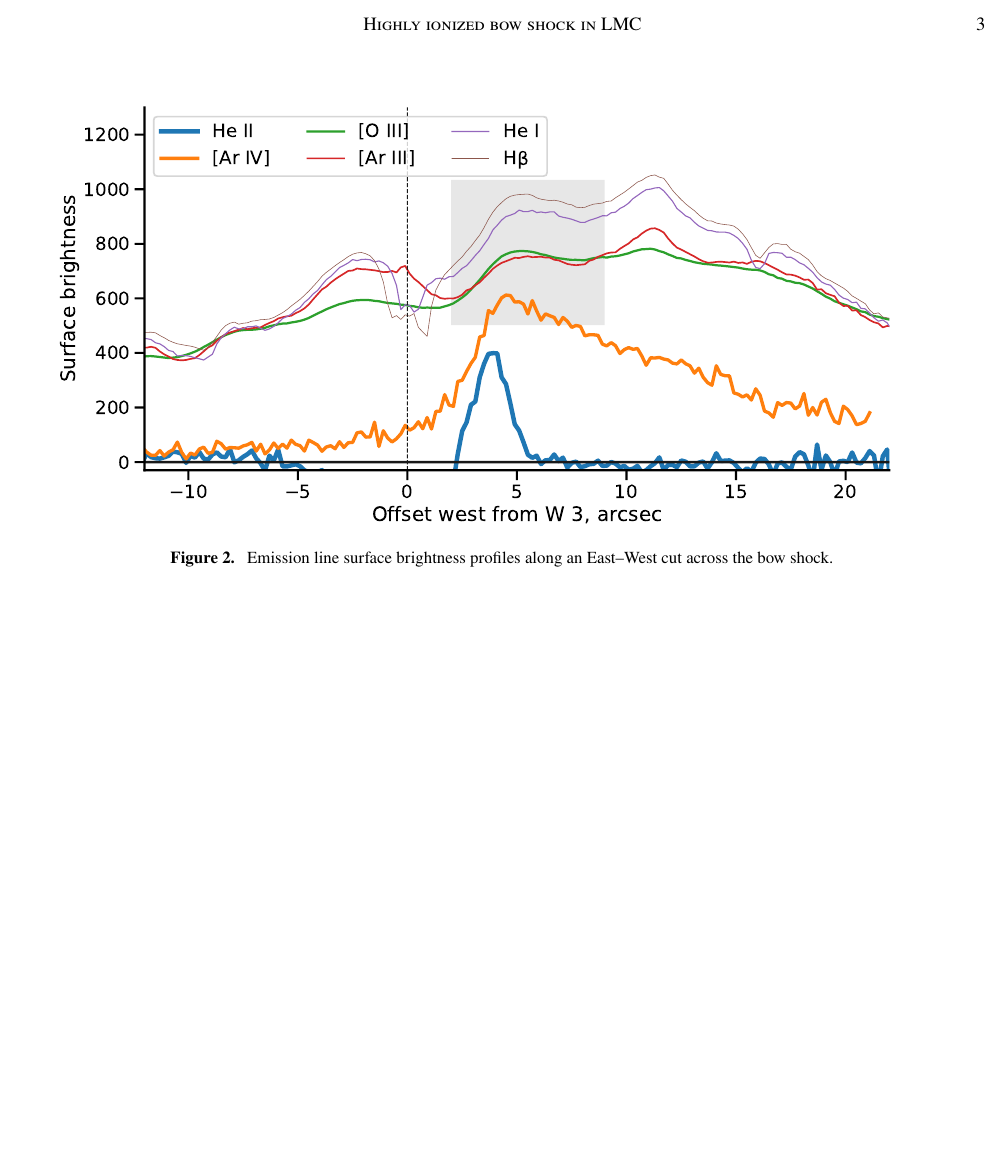
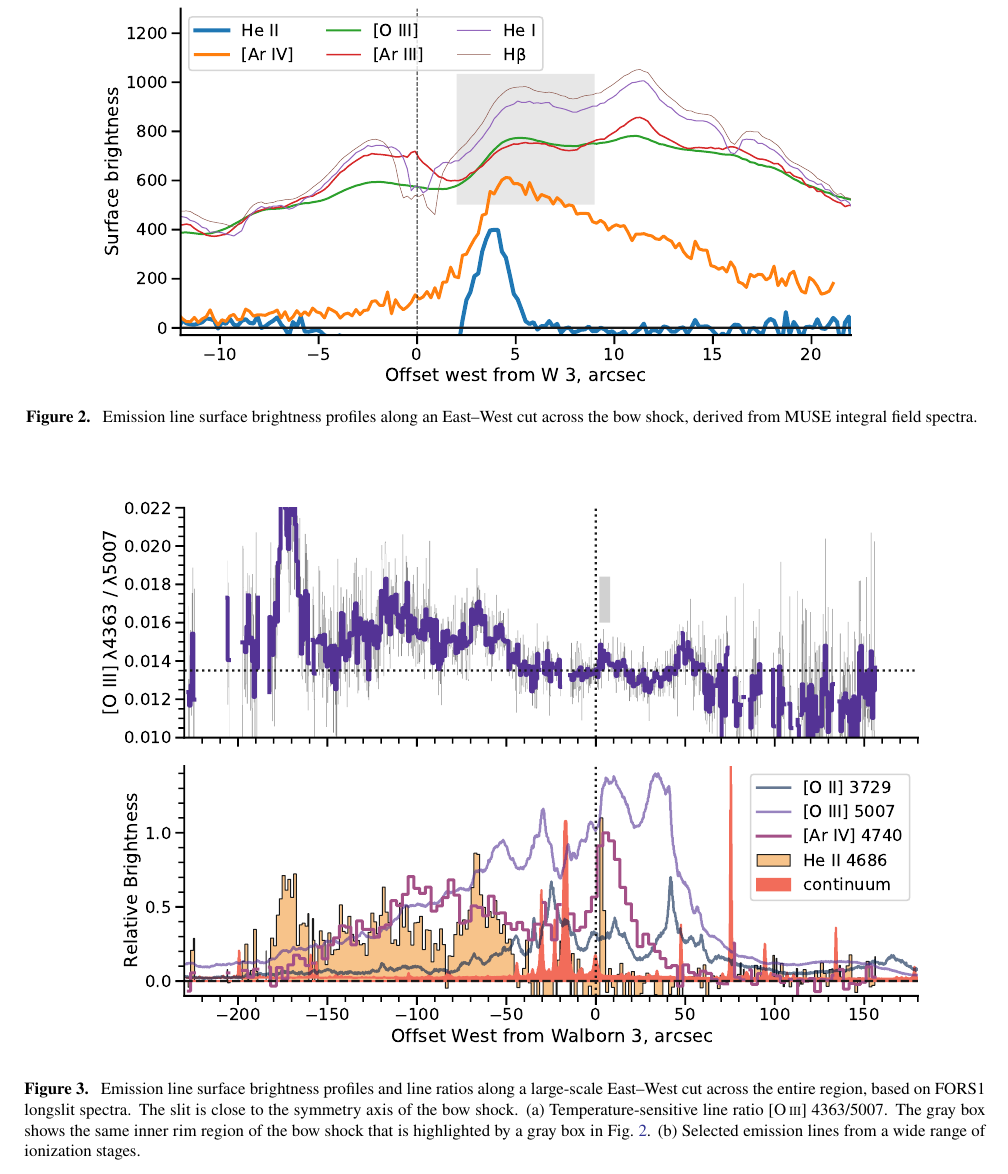
Before and after one commit to will-henney/smc-bow-paper, a LaTeX paper (smc-bow.tex): part of page 3 of 3 before the commit and part of page 3 of 4 after it, cut at the place of the change, the shorter picture padded with empty space. Compiled offline with pdfLaTeX.

Commit message:
Add in figures of the FORS1 slit spectra

```diff
--- a/smc-bow.tex
+++ b/smc-bow.tex
@@ -94,13 +94,29 @@
   \label{fig:infrared-multipanel}
 \end{figure*}
 
-\begin{figure*}
+\begin{figure*}[p]
   \centering
-  \includegraphics[width=\linewidth]{figs/ngc346-bow-shock-brightness-cuts}
+  \includegraphics[width=0.9\linewidth]{figs/ngc346-bow-shock-brightness-cuts}
   \caption{
-    Emission line surface brightness profiles along an East--West cut across the bow shock.
+    Emission line surface brightness profiles along an East--West cut across the bow shock,
+    derived from MUSE integral field spectra.
     }
   \label{fig:brightness-cuts}
+\end{figure*}
+
+\begin{figure*}[p]
+  \centering
+  \includegraphics[width=0.9\linewidth]{figs/ngc346-fors1-combo}
+  \caption{
+    Emission line surface brightness profiles and line ratios along a large-scale
+    East--West cut across the entire region, based on FORS1 longslit spectra.
+    The slit is close to the symmetry axis of the bow shock.
+    (a) Temperature-sensitive line ratio \oiii{} 4363/5007.
+    The gray box shows the same inner rim region of the bow shock
+    that is highlighted by a gray box in Fig.~\ref{fig:brightness-cuts}.
+    (b) Selected emission lines from a wide range of ionization stages.
+    }
+  \label{fig:oiii-ratio}
 \end{figure*}
 
 
```
Also changed, not shown: figs/ngc346-fors1-combo.pdf (added), figs/ngc346-fors1-multiline-slit-profiles.pdf (added), figs/ngc346-fors1-oiii-4363-5007-ratio.pdf (added), smc-bow.pdf, smc-bow.tex (3 more changed lines).
